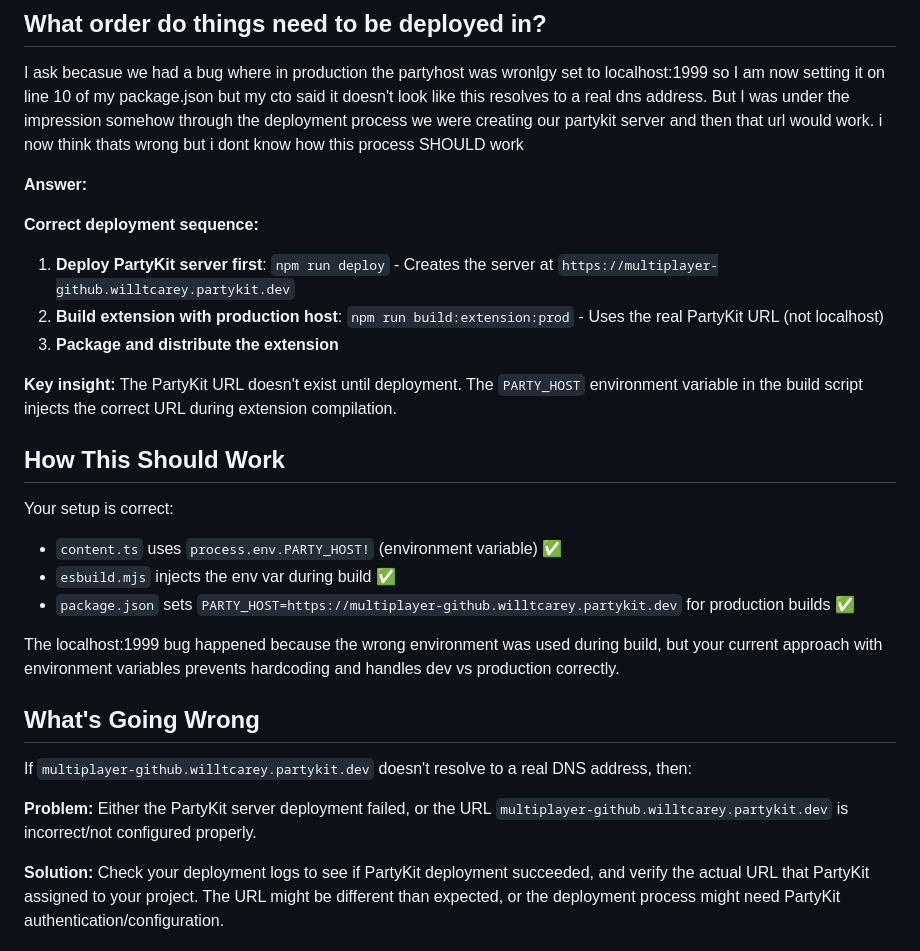
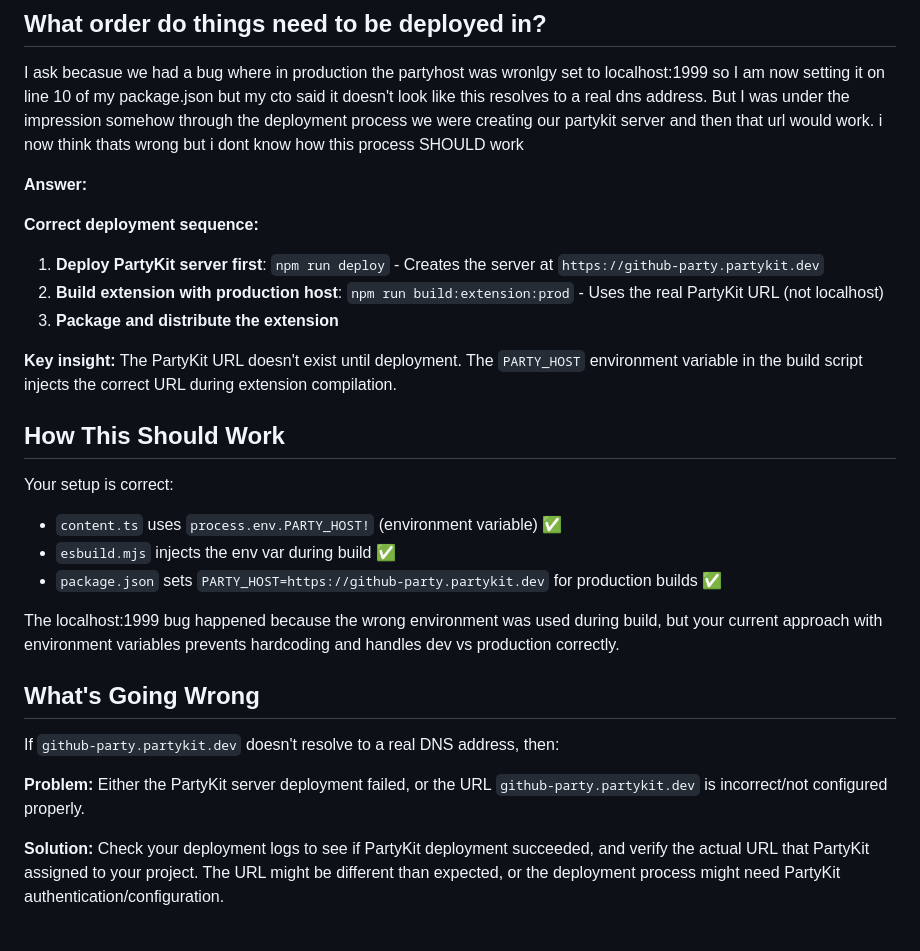
Before and after one commit to brandnewbox/github-party, a Markdown page: ARCHITECTURE.md, the part around the change. Drawn GitHub-style.

Commit message:
Remove files accidentally included in previous commit
PLAN.md and ARCHITECTURE.md changes were not part of the fix.

Co-Authored-By: Claude Opus 4.6 (1M context) <noreply@anthropic.com>

```diff
--- a/ARCHITECTURE.md
+++ b/ARCHITECTURE.md
@@ -55,7 +55,7 @@ resolves to a real dns address. But I was under the impression somehow through t
 
 **Correct deployment sequence:**
 
-1. **Deploy PartyKit server first**: `npm run deploy` - Creates the server at `https://multiplayer-github.willtcarey.partykit.dev`
+1. **Deploy PartyKit server first**: `npm run deploy` - Creates the server at `https://github-party.partykit.dev`
 2. **Build extension with production host**: `npm run build:extension:prod` - Uses the real PartyKit URL (not localhost)
 3. **Package and distribute the extension**
 
@@ -66,14 +66,14 @@ resolves to a real dns address. But I was under the impression somehow through t
 Your setup is correct:
 - `content.ts` uses `process.env.PARTY_HOST!` (environment variable) ✅
 - `esbuild.mjs` injects the env var during build ✅
-- `package.json` sets `PARTY_HOST=https://multiplayer-github.willtcarey.partykit.dev` for production builds ✅
+- `package.json` sets `PARTY_HOST=https://github-party.partykit.dev` for production builds ✅
 
 The localhost:1999 bug happened because the wrong environment was used during build, but your current approach with environment variables prevents hardcoding and handles dev vs production correctly.
 
 ## What's Going Wrong
 
-If `multiplayer-github.willtcarey.partykit.dev` doesn't resolve to a real DNS address, then:
+If `github-party.partykit.dev` doesn't resolve to a real DNS address, then:
 
-**Problem:** Either the PartyKit server deployment failed, or the URL `multiplayer-github.willtcarey.partykit.dev` is incorrect/not configured properly.
+**Problem:** Either the PartyKit server deployment failed, or the URL `github-party.partykit.dev` is incorrect/not configured properly.
 
 **Solution:** Check your deployment logs to see if PartyKit deployment succeeded, and verify the actual URL that PartyKit assigned to your project. The URL might be different than expected, or the deployment process might need PartyKit authentication/configuration.
```
Also changed, not shown: PLAN.md (deleted, +0 -82 lines).
